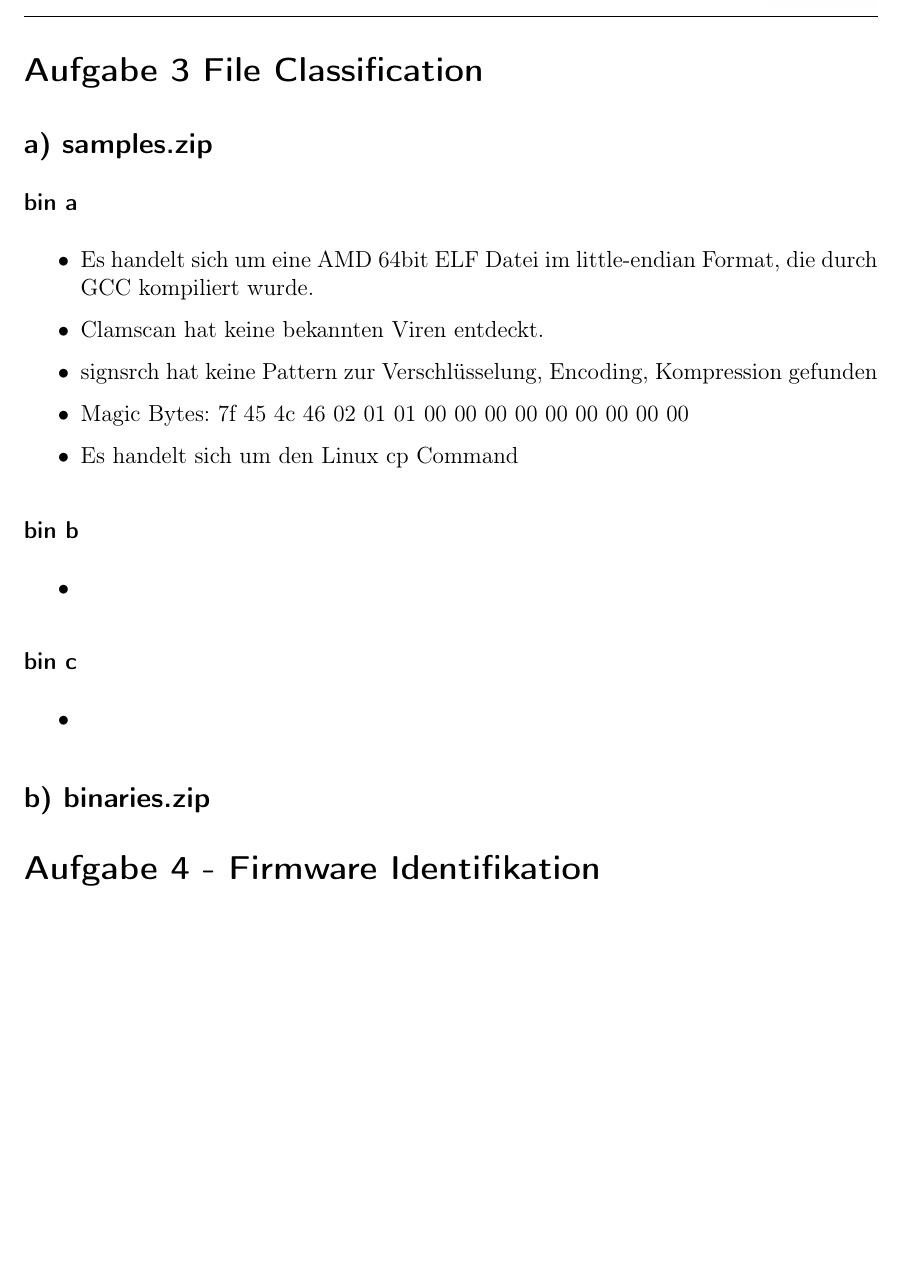
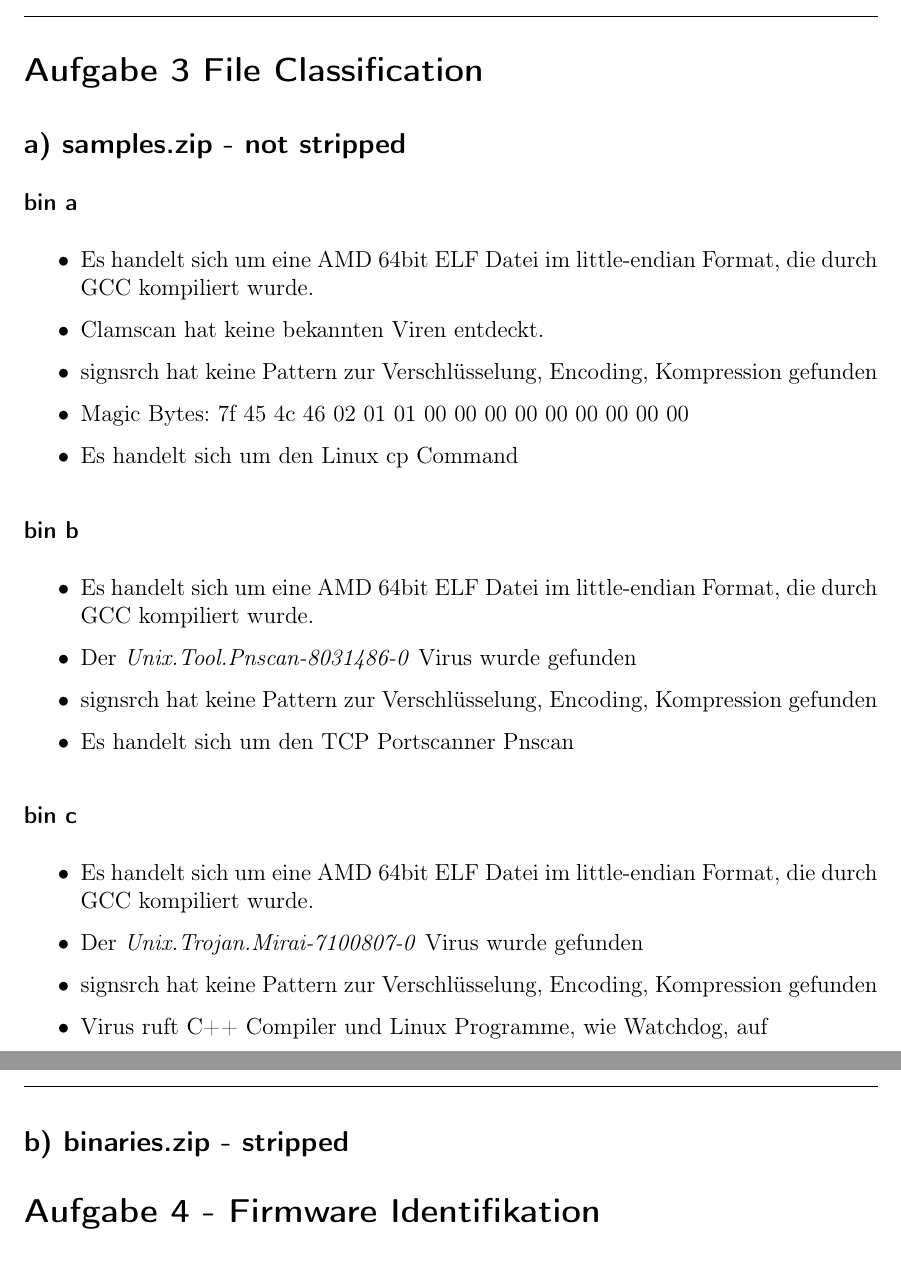
Before and after one commit to ludokinger/reverse-engineering, a LaTeX document (Übung1/src/übung1_abgabe.tex): part of page 3 of 3 before the commit and two parts of pages 3 and 4 of 4 after it, the two joined at a grey line, cut so that both start at the same text, the shorter picture padded with empty space. Compiled offline with pdfLaTeX.

Commit message:
Added Aufgabe 3a

```diff
--- a/Übung1/src/übung1_abgabe.tex
+++ b/Übung1/src/übung1_abgabe.tex
@@ -106,7 +106,7 @@
 
 \section*{Aufgabe 3 File Classification}
 
-\subsection*{a) samples.zip}
+\subsection*{a) samples.zip - not stripped}
 
 \subsubsection*{bin a}
 
@@ -121,16 +121,22 @@
 \subsubsection*{bin b}
 
 \begin{itemize}
-    \item
+    \item Es handelt sich um eine AMD 64bit ELF Datei im little-endian Format, die durch GCC kompiliert wurde.
+    \item Der \textit{Unix.Tool.Pnscan-8031486-0} Virus wurde gefunden
+    \item signsrch hat keine Pattern zur Verschlüsselung, Encoding, Kompression gefunden
+    \item Es handelt sich um den TCP Portscanner Pnscan
 \end{itemize}
 
 \subsubsection*{bin c}
 
 \begin{itemize}
-    \item
+    \item Es handelt sich um eine AMD 64bit ELF Datei im little-endian Format, die durch GCC kompiliert wurde.
+    \item Der \textit{Unix.Trojan.Mirai-7100807-0} Virus wurde gefunden
+    \item signsrch hat keine Pattern zur Verschlüsselung, Encoding, Kompression gefunden
+    \item Virus ruft C++ Compiler und Linux Programme, wie Watchdog, auf
 \end{itemize}
 
-\subsection*{b) binaries.zip}
+\subsection*{b) binaries.zip - stripped}
 
 
 
```
